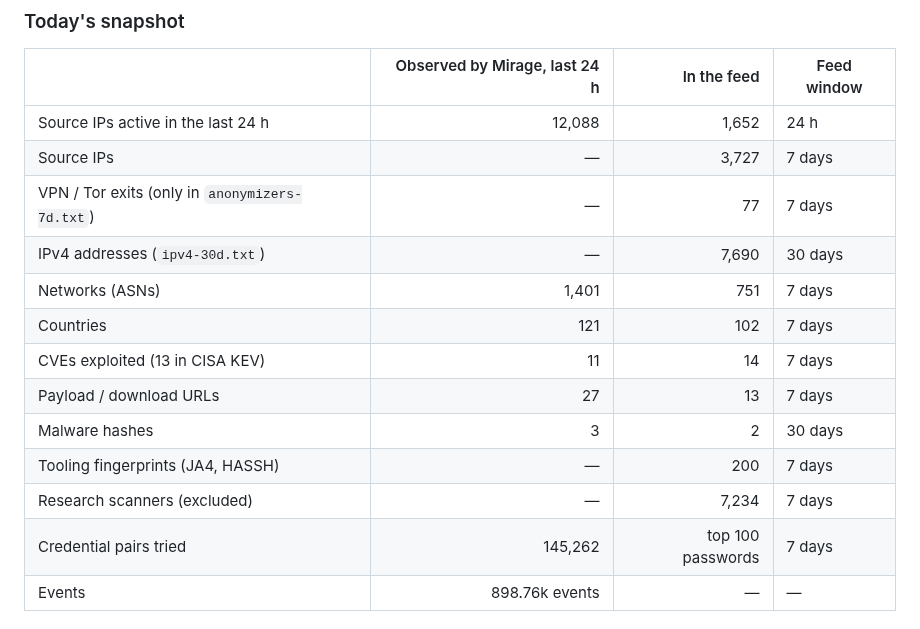
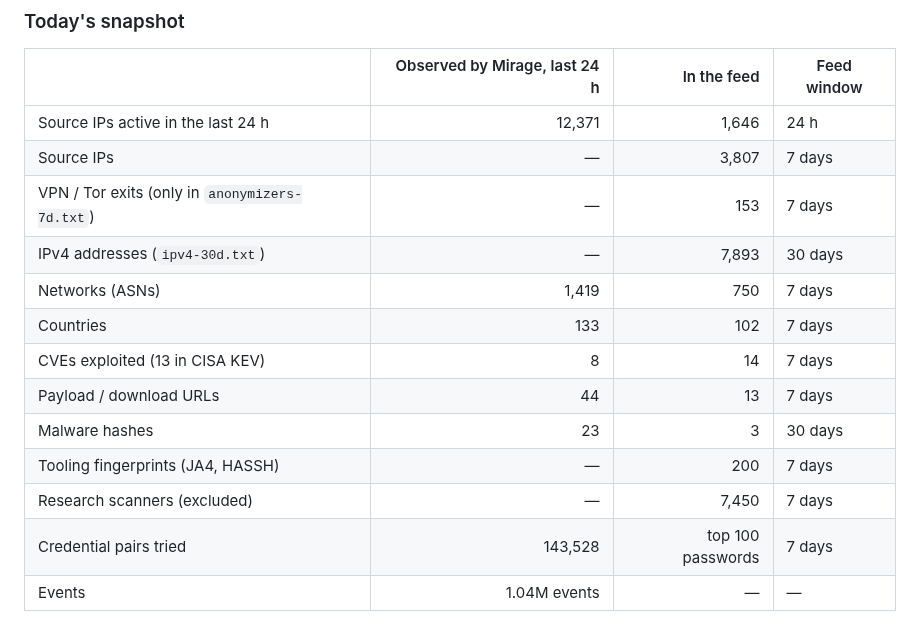
Before and after one commit to offseq/mirage-feed, a Markdown page: README.md, the part around one of its changes. Rendered like a GitHub page.

Commit message:
readme: stats for 2026-11-02

```diff
--- a/README.md
+++ b/README.md
@@ -20,17 +20,17 @@ in the formats your firewall, SIEM and threat-intel platform already read.
 
 | | Observed by Mirage, last 24 h | In the feed | Feed window |
 |---|---:|---:|---|
-| Source IPs active in the last 24 h | 12,088 | 1,652 | 24 h |
-| Source IPs | — | 3,727 | 7 days |
-| VPN / Tor exits (only in `anonymizers-7d.txt`) | — | 77 | 7 days |
-| IPv4 addresses (`ipv4-30d.txt`) | — | 7,690 | 30 days |
-| Networks (ASNs) | 1,401 | 751 | 7 days |
-| Countries | 121 | 102 | 7 days |
-| CVEs exploited (13 in CISA KEV) | 11 | 14 | 7 days |
-| Payload / download URLs | 27 | 13 | 7 days |
-| Malware hashes | 3 | 2 | 30 days |
+| Source IPs active in the last 24 h | 12,371 | 1,646 | 24 h |
+| Source IPs | — | 3,807 | 7 days |
+| VPN / Tor exits (only in `anonymizers-7d.txt`) | — | 153 | 7 days |
+| IPv4 addresses (`ipv4-30d.txt`) | — | 7,893 | 30 days |
+| Networks (ASNs) | 1,419 | 750 | 7 days |
+| Countries | 133 | 102 | 7 days |
+| CVEs exploited (13 in CISA KEV) | 8 | 14 | 7 days |
+| Payload / download URLs | 44 | 13 | 7 days |
+| Malware hashes | 23 | 3 | 30 days |
 | Tooling fingerprints (JA4, HASSH) | — | 200 | 7 days |
-| Research scanners (excluded) | — | 7,234 | 7 days |
-| Credential pairs tried | 145,262 | top 100 passwords | 7 days |
-| Events | 898.76k events | — | — |
+| Research scanners (excluded) | — | 7,450 | 7 days |
+| Credential pairs tried | 143,528 | top 100 passwords | 7 days |
+| Events | 1.04M events | — | — |
 
```
Also changed, not shown: other parts of README.md (+1 -1 lines).
